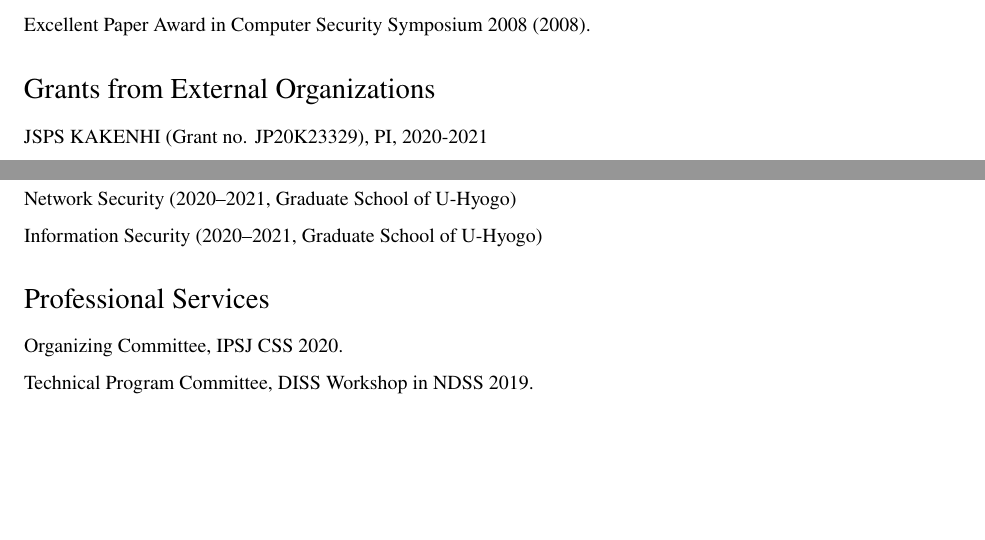
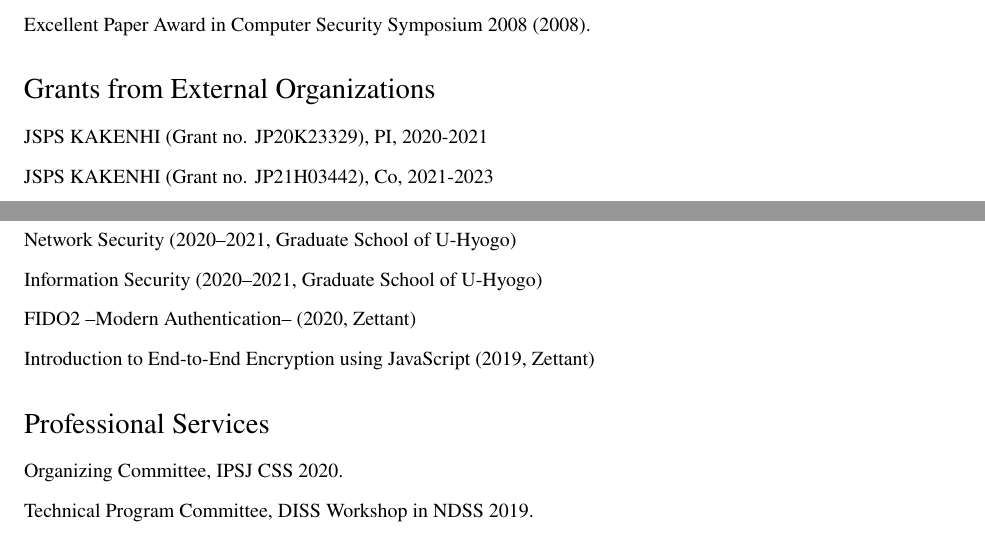
Before and after one commit to junkurihara/junkurihara.github.io, a LaTeX CV (cv/cv-en.tex, which reads cv/cv-body_en.tex): two parts of pages 8 and 9 of 9 before the commit and two parts of pages 8 and 9 of 10 after it, joined at a grey line, cut so that both start at the same text, the shorter picture padded with empty space. Compiled offline with pdfLaTeX.

Commit message:
update cv

```diff
--- a/cv/cv-body_en.tex
+++ b/cv/cv-body_en.tex
@@ -210,6 +210,7 @@ Launched this project in order to design a ICN-specific framework for access con
 \section*{Grants from External Organizations}
 \begin{itemize}
  \item JSPS KAKENHI (Grant no. JP20K23329), PI, 2020-2021
+ \item JSPS KAKENHI (Grant no. JP21H03442), Co, 2021-2023
  \item University of Hyogo (Special Research Grant (Young Researchers)), PI, 2020/2021
  \item KDDI Research, Inc. (Funded Research Project), PI, 2020/2021
  \item HORIZON2020 (Grant Agreement No. 723014) / NICT (Contract No. 184), 2016--2019
@@ -238,8 +239,8 @@ Launched this project in order to design a ICN-specific framework for access con
  \item Security Engineering (2020--2021, Graduate School of U-Hyogo)
  \item Network Security (2020--2021, Graduate School of U-Hyogo)
  \item Information Security (2020--2021, Graduate School of U-Hyogo)
-% \item FIDO2 –Modern Authentication– (2020, Zettant)
-% \item Introduction to End-to-End Encryption using JavaScript (2019, Zettant)
+ \item FIDO2 –Modern Authentication– (2020, Zettant)
+ \item Introduction to End-to-End Encryption using JavaScript (2019, Zettant)
 \end{itemize}
 
 \section*{Professional Services}
```
Also changed, not shown: cv/cv-en.pdf.
